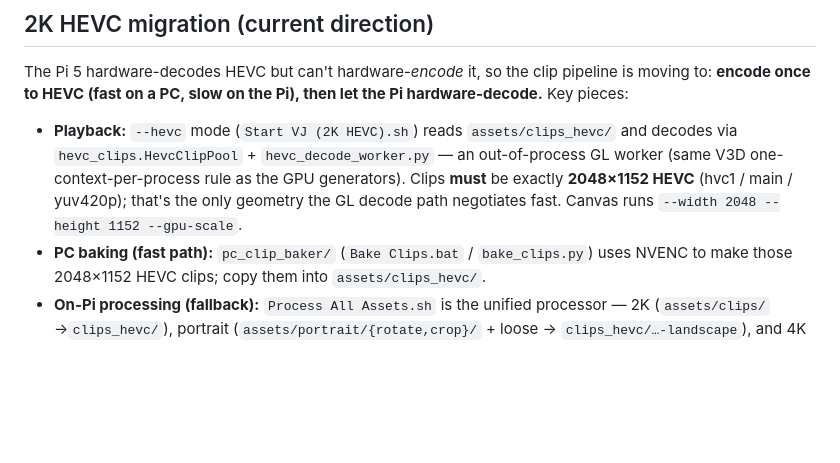
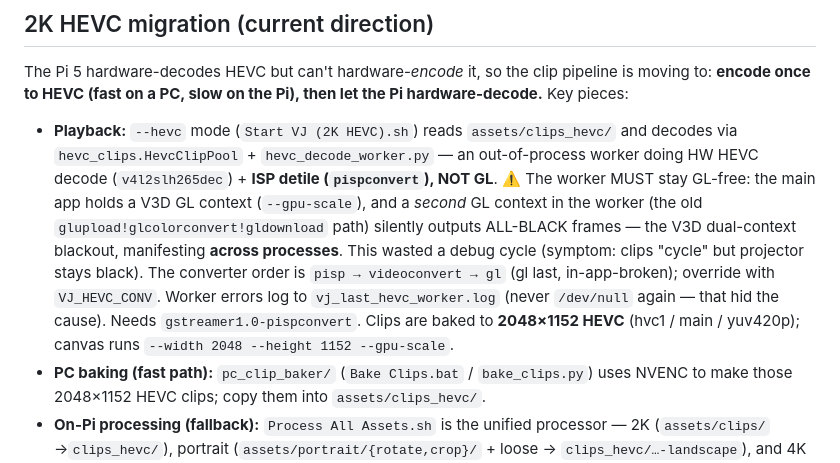
Before and after one commit to MultiTech-Visions/VJ-pi, a Markdown page: CLAUDE.md, the part around the change. Drawn GitHub-style; blank space fills up the shorter version.

Commit message:
CLAUDE.md: HEVC worker uses pispconvert (no GL) — hard rule
Correct the handoff note: the decode worker must stay GL-free (the V3D
dual-context blackout manifests across processes when the app holds a GL
context). Records the pisp converter order + worker log so the next
session doesn't reintroduce GL.

```diff
--- a/CLAUDE.md
+++ b/CLAUDE.md
@@ -134,11 +134,19 @@ the Pi), then let the Pi hardware-decode.** Key pieces:
 
 - **Playback:** `--hevc` mode (`Start VJ (2K HEVC).sh`) reads
   `assets/clips_hevc/` and decodes via `hevc_clips.HevcClipPool` +
-  `hevc_decode_worker.py` — an out-of-process GL worker (same V3D
-  one-context-per-process rule as the GPU generators). Clips **must** be
-  exactly **2048×1152 HEVC** (hvc1 / main / yuv420p); that's the only
-  geometry the GL decode path negotiates fast. Canvas runs `--width 2048
-  --height 1152 --gpu-scale`.
+  `hevc_decode_worker.py` — an out-of-process worker doing HW HEVC decode
+  (`v4l2slh265dec`) + **ISP detile (`pispconvert`), NOT GL**. ⚠️ The worker
+  MUST stay GL-free: the main app holds a V3D GL context (`--gpu-scale`),
+  and a *second* GL context in the worker (the old
+  `glupload!glcolorconvert!gldownload` path) silently outputs ALL-BLACK
+  frames — the V3D dual-context blackout, manifesting **across processes**.
+  This wasted a debug cycle (symptom: clips "cycle" but projector stays
+  black). The converter order is `pisp → videoconvert → gl` (gl last,
+  in-app-broken); override with `VJ_HEVC_CONV`. Worker errors log to
+  `vj_last_hevc_worker.log` (never `/dev/null` again — that hid the cause).
+  Needs `gstreamer1.0-pispconvert`. Clips are baked to **2048×1152 HEVC**
+  (hvc1 / main / yuv420p); canvas runs `--width 2048 --height 1152
+  --gpu-scale`.
 - **PC baking (fast path):** `pc_clip_baker/` (`Bake Clips.bat` /
   `bake_clips.py`) uses NVENC to make those 2048×1152 HEVC clips; copy
   them into `assets/clips_hevc/`.
```
